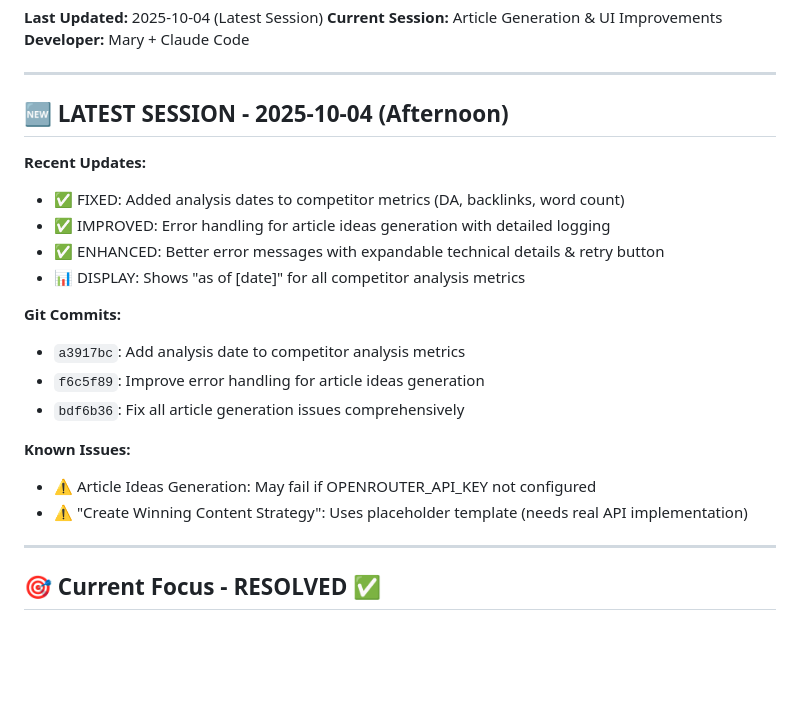
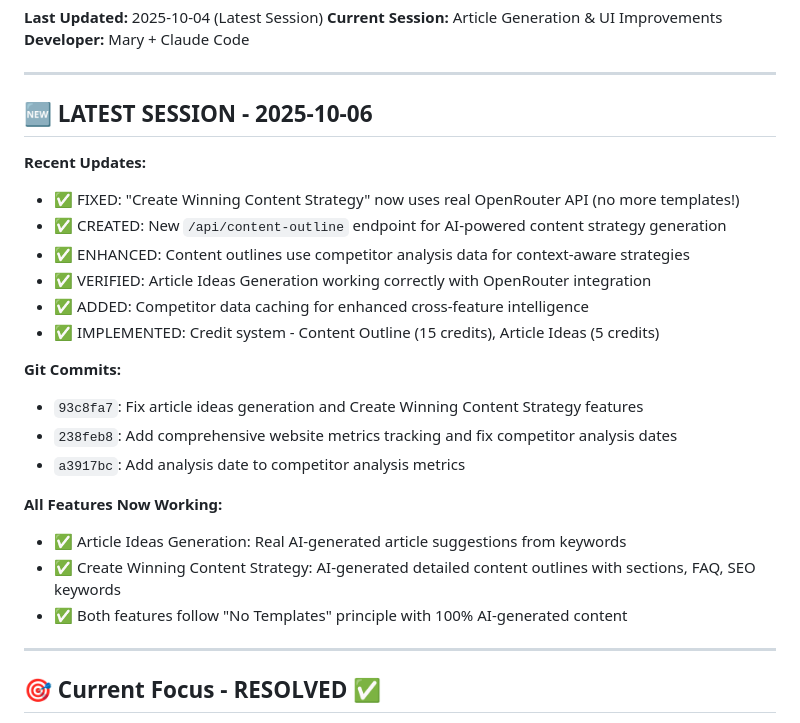
Before and after one commit to mkhemlani2023/ContentFlow, a Markdown page: CURRENT_STATUS.md, the part around the change. Drawn GitHub-style; blank space fills up the shorter version.

Commit message:
Update CURRENT_STATUS with latest session work (2025-10-06)

```diff
--- a/CURRENT_STATUS.md
+++ b/CURRENT_STATUS.md
@@ -6,22 +6,25 @@
 
 ---
 
-## 🆕 LATEST SESSION - 2025-10-04 (Afternoon)
+## 🆕 LATEST SESSION - 2025-10-06
 
 **Recent Updates:**
-- ✅ FIXED: Added analysis dates to competitor metrics (DA, backlinks, word count)
-- ✅ IMPROVED: Error handling for article ideas generation with detailed logging
-- ✅ ENHANCED: Better error messages with expandable technical details & retry button
-- 📊 DISPLAY: Shows "as of [date]" for all competitor analysis metrics
+- ✅ FIXED: "Create Winning Content Strategy" now uses real OpenRouter API (no more templates!)
+- ✅ CREATED: New `/api/content-outline` endpoint for AI-powered content strategy generation
+- ✅ ENHANCED: Content outlines use competitor analysis data for context-aware strategies
+- ✅ VERIFIED: Article Ideas Generation working correctly with OpenRouter integration
+- ✅ ADDED: Competitor data caching for enhanced cross-feature intelligence
+- ✅ IMPLEMENTED: Credit system - Content Outline (15 credits), Article Ideas (5 credits)
 
 **Git Commits:**
+- `93c8fa7`: Fix article ideas generation and Create Winning Content Strategy features
+- `238feb8`: Add comprehensive website metrics tracking and fix competitor analysis dates
 - `a3917bc`: Add analysis date to competitor analysis metrics
-- `f6c5f89`: Improve error handling for article ideas generation
-- `bdf6b36`: Fix all article generation issues comprehensively
 
-**Known Issues:**
-- ⚠️ Article Ideas Generation: May fail if OPENROUTER_API_KEY not configured
-- ⚠️ "Create Winning Content Strategy": Uses placeholder template (needs real API implementation)
+**All Features Now Working:**
+- ✅ Article Ideas Generation: Real AI-generated article suggestions from keywords
+- ✅ Create Winning Content Strategy: AI-generated detailed content outlines with sections, FAQ, SEO keywords
+- ✅ Both features follow "No Templates" principle with 100% AI-generated content
 
 ---
 
```
